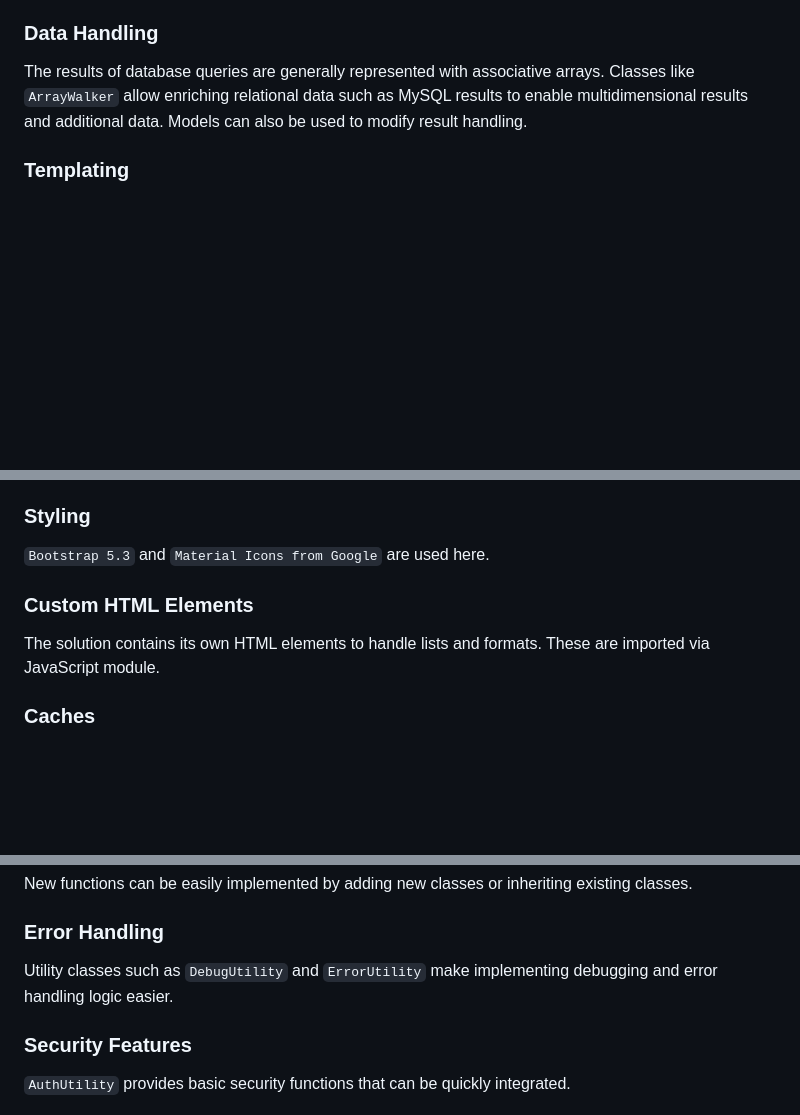
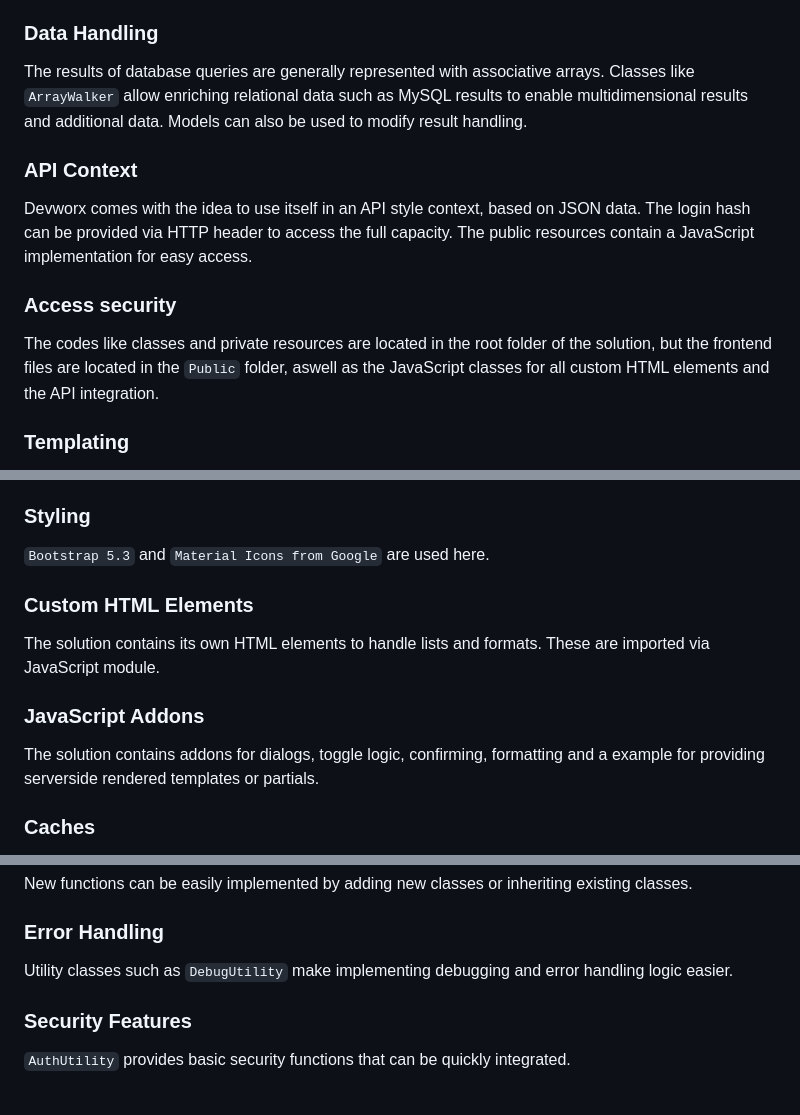
Before and after one commit to floriankuehl/devworx, a Markdown page: README.md, 3 parts joined by grey strips. GitHub-like rendering; blank space fills up the shorter version.

```diff
--- a/README.md
+++ b/README.md
@@ -50,6 +50,12 @@
 <h3>Data Handling</h3>
 <p>The results of database queries are generally represented with associative arrays. Classes like <code>ArrayWalker</code> allow enriching relational data such as MySQL results to enable multidimensional results and additional data. Models can also be used to modify result handling.</p>
 
+<h3>API Context</h3>
+<p>Devworx comes with the idea to use itself in an API style context, based on JSON data. The login hash can be provided via HTTP header to access the full capacity. The public resources contain a JavaScript implementation for easy access.</p>
+
+<h3>Access security</h3>
+<p>The codes like classes and private resources are located in the root folder of the solution, but the frontend files are located in the <code>Public</code> folder, aswell as the JavaScript classes for all custom HTML elements and the API integration.</p>
+
 <h3>Templating</h3>
 <p>The solution uses the principle of layout, template, and partial. The layout provides the outer frame that is the same for all results and renders the corresponding template of the requested action. Partials are small code snippets that can be used in templates and layouts, as well as in the actions, to generate output.</p>
 
@@ -64,8 +70,12 @@
 
 <h3>Styling</h3>
 <p><code>Bootstrap 5.3</code> and <code>Material Icons from Google</code> are used here.</p>
+
 <h3>Custom HTML Elements</h3>
 <p>The solution contains its own HTML elements to handle lists and formats. These are imported via JavaScript module.</p>
+
+<h3>JavaScript Addons</h3>
+<p>The solution contains addons for dialogs, toggle logic, confirming, formatting and a example for providing serverside rendered templates or partials.</p>
 
 <h3>Caches</h3>
 <p>The solution features automatic file caching of MySQL database schemas. This allows type usage without database queries.</p>
@@ -84,7 +94,7 @@
 <p>New functions can be easily implemented by adding new classes or inheriting existing classes.</p>
 
 <h3>Error Handling</h3>
-<p>Utility classes such as <code>DebugUtility</code> and <code>ErrorUtility</code> make implementing debugging and error handling logic easier.</p>
+<p>Utility classes such as <code>DebugUtility</code> make implementing debugging and error handling logic easier.</p>
 
 <h3>Security Features</h3>
 <p><code>AuthUtility</code> provides basic security functions that can be quickly integrated.</p>
```
